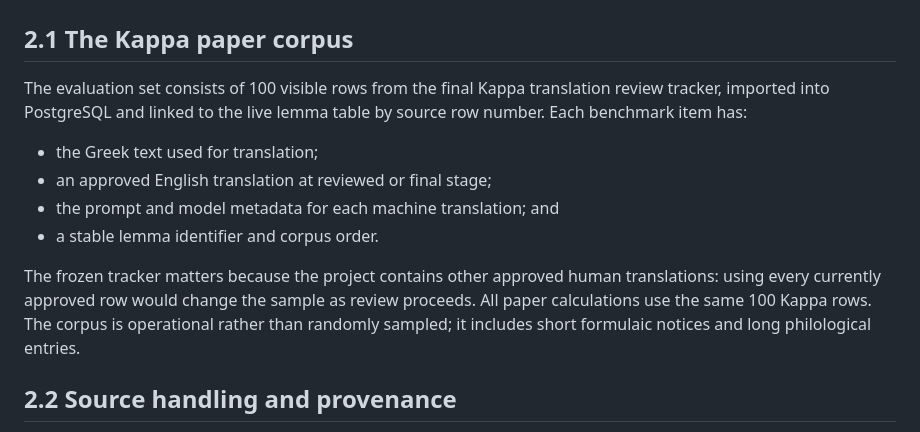
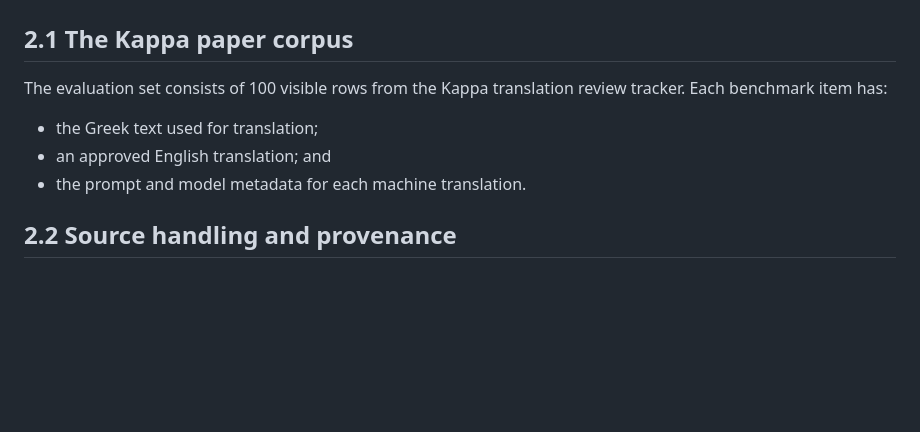
Before and after one commit to solresol/stephanos, a Markdown page: paper/benchmark_translation_draft.md, the part around the change. Drawn GitHub-style; blank space fills up the shorter version.

Commit message:
Remove administrative detail from the corpus description

```diff
--- a/paper/benchmark_translation_draft.md
+++ b/paper/benchmark_translation_draft.md
@@ -39,14 +39,11 @@ The Stephanus project records a translation workflow as the prompt and the avail
 
 ## 2.1 The Kappa paper corpus
 
-The evaluation set consists of 100 visible rows from the final Kappa translation review tracker, imported into PostgreSQL and linked to the live lemma table by source row number. Each benchmark item has:
+The evaluation set consists of 100 visible rows from the Kappa translation review tracker. Each benchmark item has:
 
 - the Greek text used for translation;
-- an approved English translation at reviewed or final stage;
-- the prompt and model metadata for each machine translation; and
-- a stable lemma identifier and corpus order.
-
-The frozen tracker matters because the project contains other approved human translations: using every currently approved row would change the sample as review proceeds. All paper calculations use the same 100 Kappa rows. The corpus is operational rather than randomly sampled; it includes short formulaic notices and long philological entries.
+- an approved English translation; and
+- the prompt and model metadata for each machine translation.
 
 ## 2.2 Source handling and provenance
 
```
